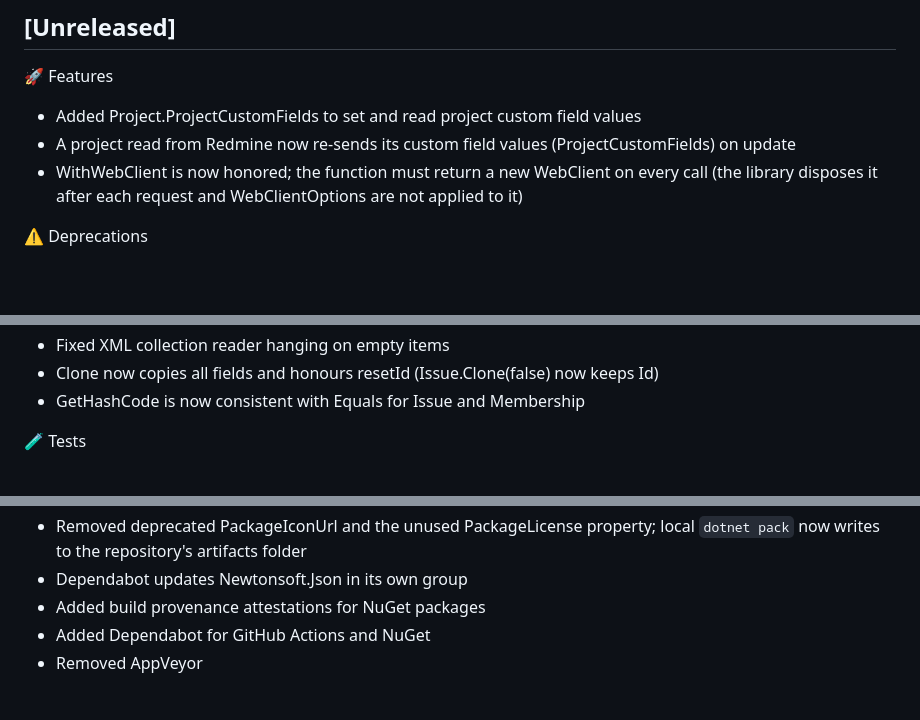
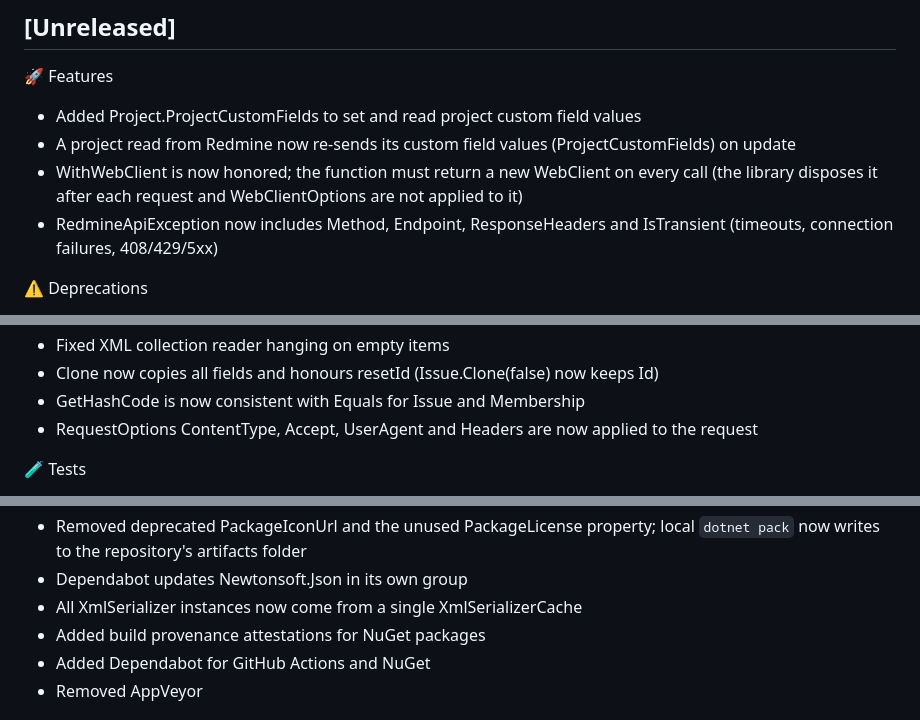
Before and after one commit to zapadi/redmine-net-api, a Markdown page: CHANGELOG.md, 3 parts joined by grey strips. Rendered like a GitHub page; blank space fills up the shorter version.

Commit message:
docs(changelog): add exception details, request options and serializer cache entries

```diff
--- a/CHANGELOG.md
+++ b/CHANGELOG.md
@@ -6,6 +6,7 @@
 *	Added Project.ProjectCustomFields to set and read project custom field values
 *	A project read from Redmine now re-sends its custom field values (ProjectCustomFields) on update
 *	WithWebClient is now honored; the function must return a new WebClient on every call (the library disposes it after each request and WebClientOptions are not applied to it)
+*	RedmineApiException now includes Method, Endpoint, ResponseHeaders and IsTransient (timeouts, connection failures, 408/429/5xx)
 
 ⚠️ Deprecations
 *	Project.CustomFieldValues is obsolete; use ProjectCustomFields
@@ -41,6 +42,7 @@
 *	Fixed XML collection reader hanging on empty items
 *	Clone now copies all fields and honours resetId (Issue.Clone(false) now keeps Id)
 *	GetHashCode is now consistent with Equals for Issue and Membership
+*	RequestOptions ContentType, Accept, UserAgent and Headers are now applied to the request
 
 🧪 Tests
 *	Unit tests now run in CI on net10.0 and fail the build on failure
@@ -58,6 +60,7 @@
 *	CI also runs unit tests on net481 (Windows)
 *	Removed deprecated PackageIconUrl and the unused PackageLicense property; local `dotnet pack` now writes to the repository's artifacts folder
 *	Dependabot updates Newtonsoft.Json in its own group
+*	All XmlSerializer instances now come from a single XmlSerializerCache
 *	Added build provenance attestations for NuGet packages
 *	Added Dependabot for GitHub Actions and NuGet
 *	Removed AppVeyor
```
